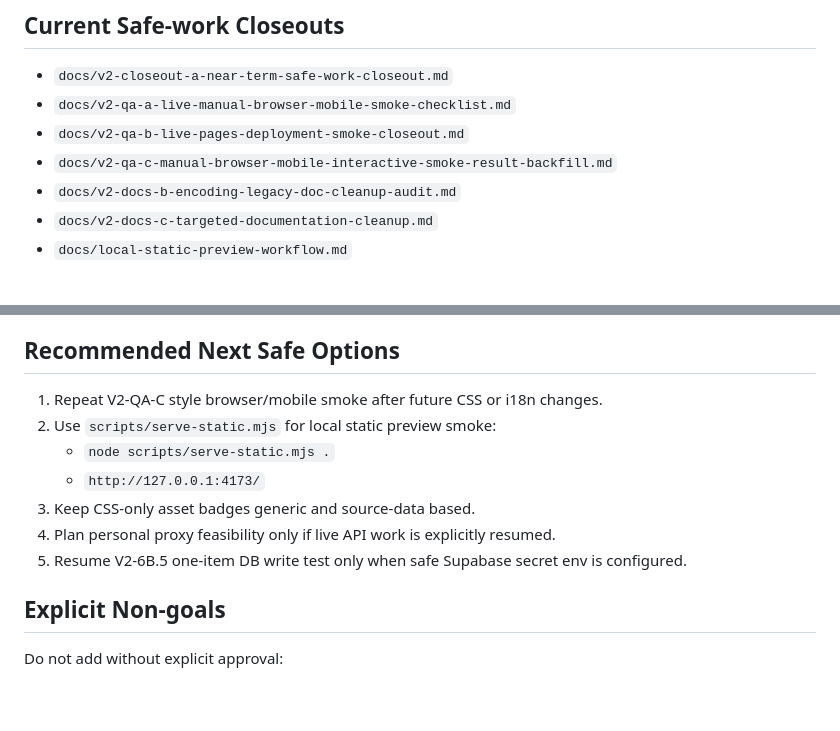
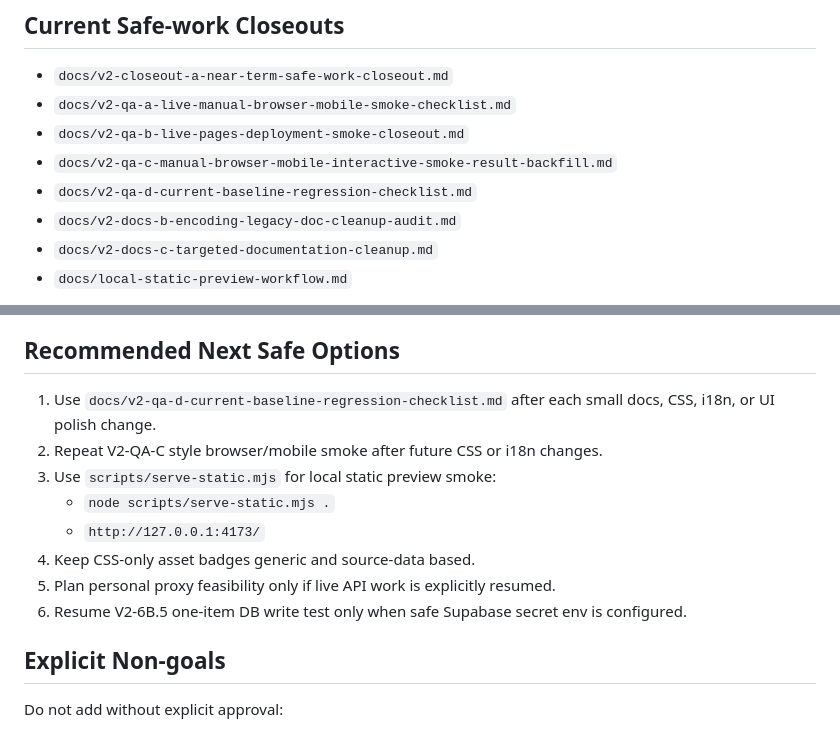
Before and after one commit to Zxc02042244/Repository-name-elf-market-intelligence-dashboard, a Markdown page: docs/index.md, 2 parts joined by grey strips. Drawn GitHub-style; blank space fills up the shorter version.

Commit message:
docs: add baseline regression checklist

```diff
--- a/docs/index.md
+++ b/docs/index.md
@@ -43,6 +43,7 @@ Paused lines:
 - `docs/v2-qa-a-live-manual-browser-mobile-smoke-checklist.md`
 - `docs/v2-qa-b-live-pages-deployment-smoke-closeout.md`
 - `docs/v2-qa-c-manual-browser-mobile-interactive-smoke-result-backfill.md`
+- `docs/v2-qa-d-current-baseline-regression-checklist.md`
 - `docs/v2-docs-b-encoding-legacy-doc-cleanup-audit.md`
 - `docs/v2-docs-c-targeted-documentation-cleanup.md`
 - `docs/local-static-preview-workflow.md`
@@ -170,13 +171,14 @@ Current legacy state:
 
 ## Recommended Next Safe Options
 
-1. Repeat V2-QA-C style browser/mobile smoke after future CSS or i18n changes.
-2. Use `scripts/serve-static.mjs` for local static preview smoke:
+1. Use `docs/v2-qa-d-current-baseline-regression-checklist.md` after each small docs, CSS, i18n, or UI polish change.
+2. Repeat V2-QA-C style browser/mobile smoke after future CSS or i18n changes.
+3. Use `scripts/serve-static.mjs` for local static preview smoke:
    - `node scripts/serve-static.mjs .`
    - `http://127.0.0.1:4173/`
-3. Keep CSS-only asset badges generic and source-data based.
-4. Plan personal proxy feasibility only if live API work is explicitly resumed.
-5. Resume V2-6B.5 one-item DB write test only when safe Supabase secret env is configured.
+4. Keep CSS-only asset badges generic and source-data based.
+5. Plan personal proxy feasibility only if live API work is explicitly resumed.
+6. Resume V2-6B.5 one-item DB write test only when safe Supabase secret env is configured.
 
 ## Explicit Non-goals
 
```
Also changed, not shown: docs/v2-qa-d-current-baseline-regression-checklist.md (added, +275 -0 lines).
